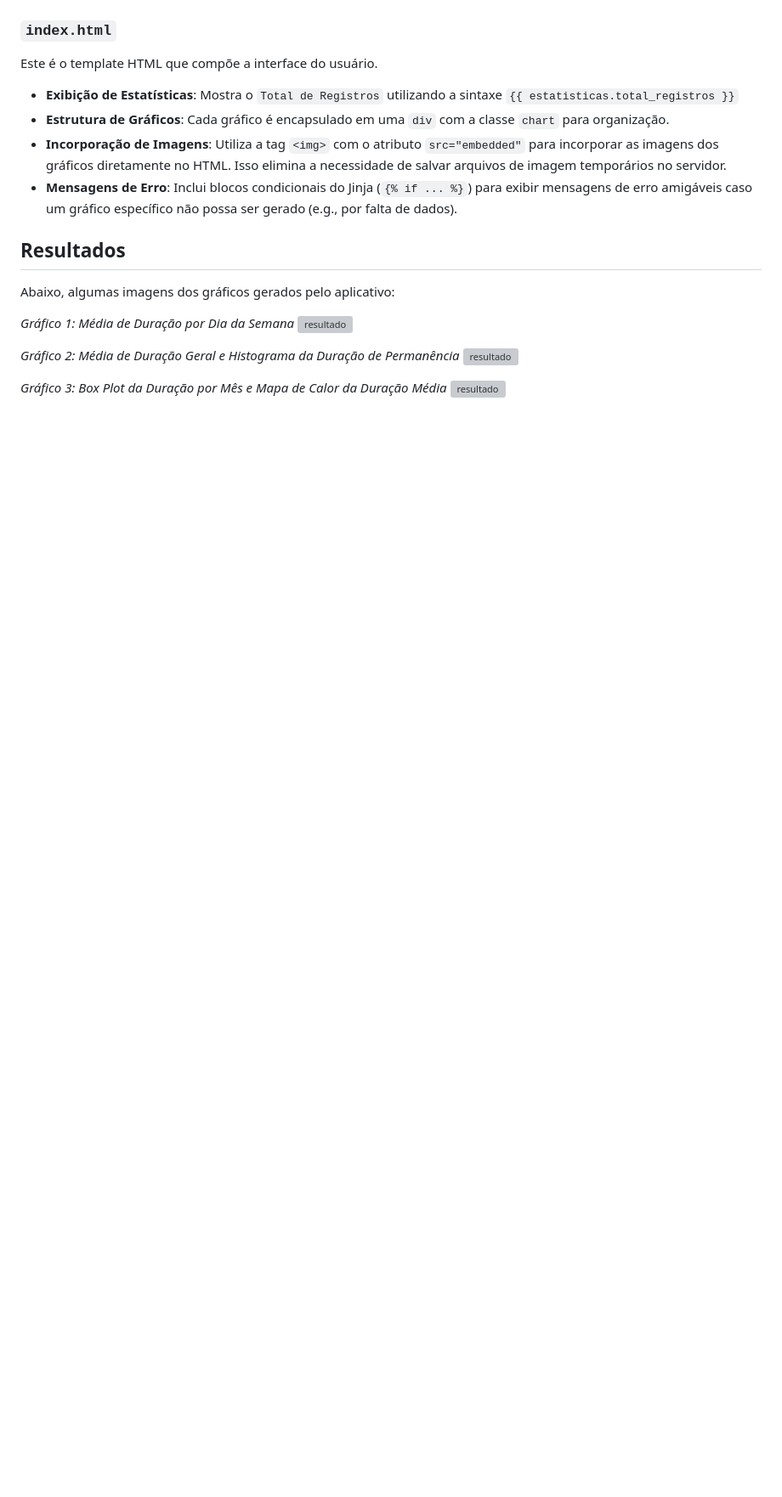
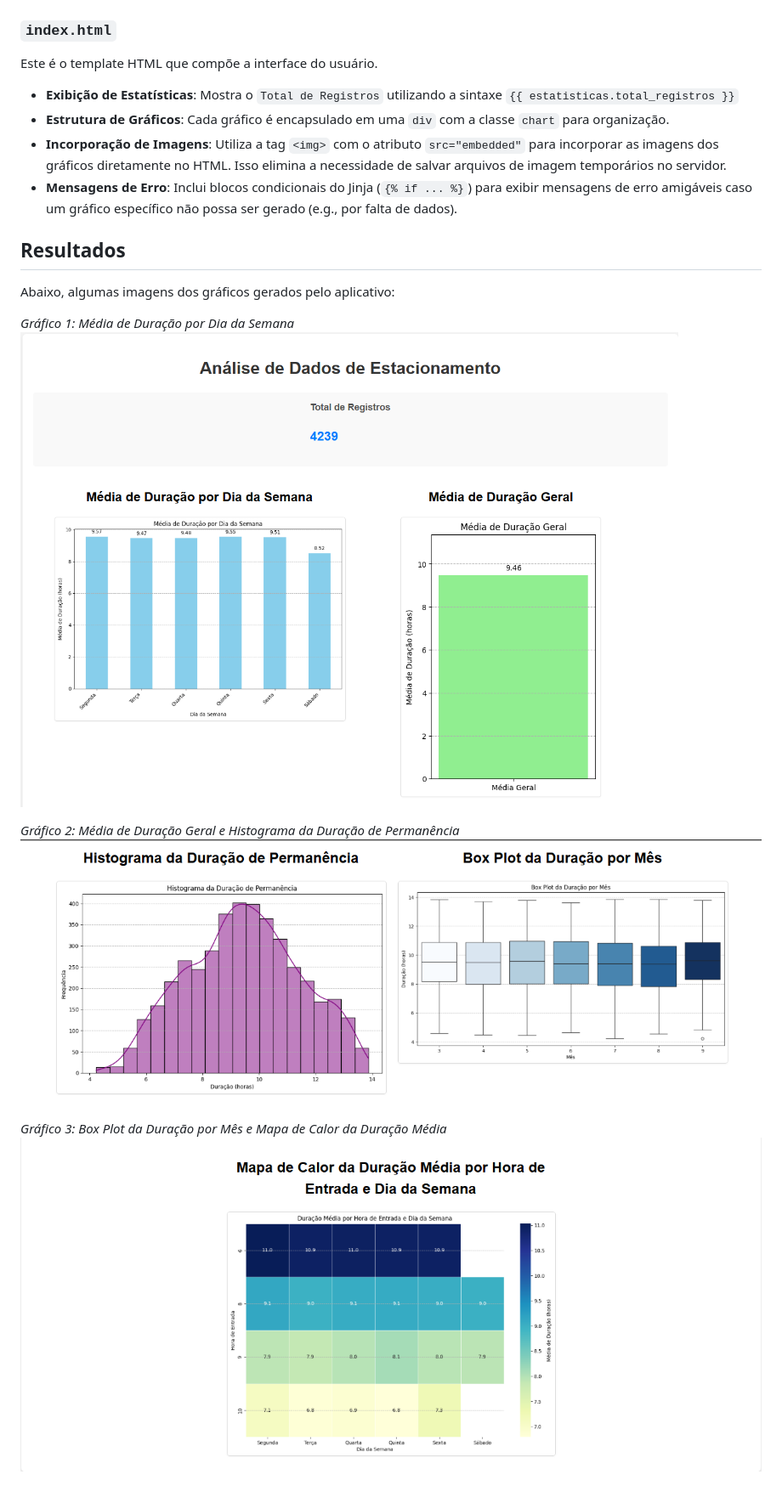
Before and after one commit to LeonardoMOH/Projeto-Integrador-em-Computacao-IV---DRP01-PJI410-SALA-001GRUPO-016, a Markdown page: README.md, the part around the change. Shown at 85% size. GitHub-like rendering; blank space fills up the shorter version; grey boxes are pictures that could not be loaded.

Commit message:
Atualizacao Readme

```diff
--- a/README.md
+++ b/README.md
@@ -108,10 +108,10 @@ Este é o template HTML que compõe a interface do usuário.
 Abaixo, algumas imagens dos gráficos gerados pelo aplicativo:
 
 *Gráfico 1: Média de Duração por Dia da Semana*
-![resultado](imagens\resultados_1.png)
+![resultado](imagens/resultados_1.png)
 
 *Gráfico 2: Média de Duração Geral e Histograma da Duração de Permanência*
-![resultado](imagens\resultados_2.png)
+![resultado](imagens/resultados_2.png)
 
 *Gráfico 3: Box Plot da Duração por Mês e Mapa de Calor da Duração Média*
-![resultado](imagens\resultados_3.png)
+![resultado](imagens/resultados_3.png)
```
